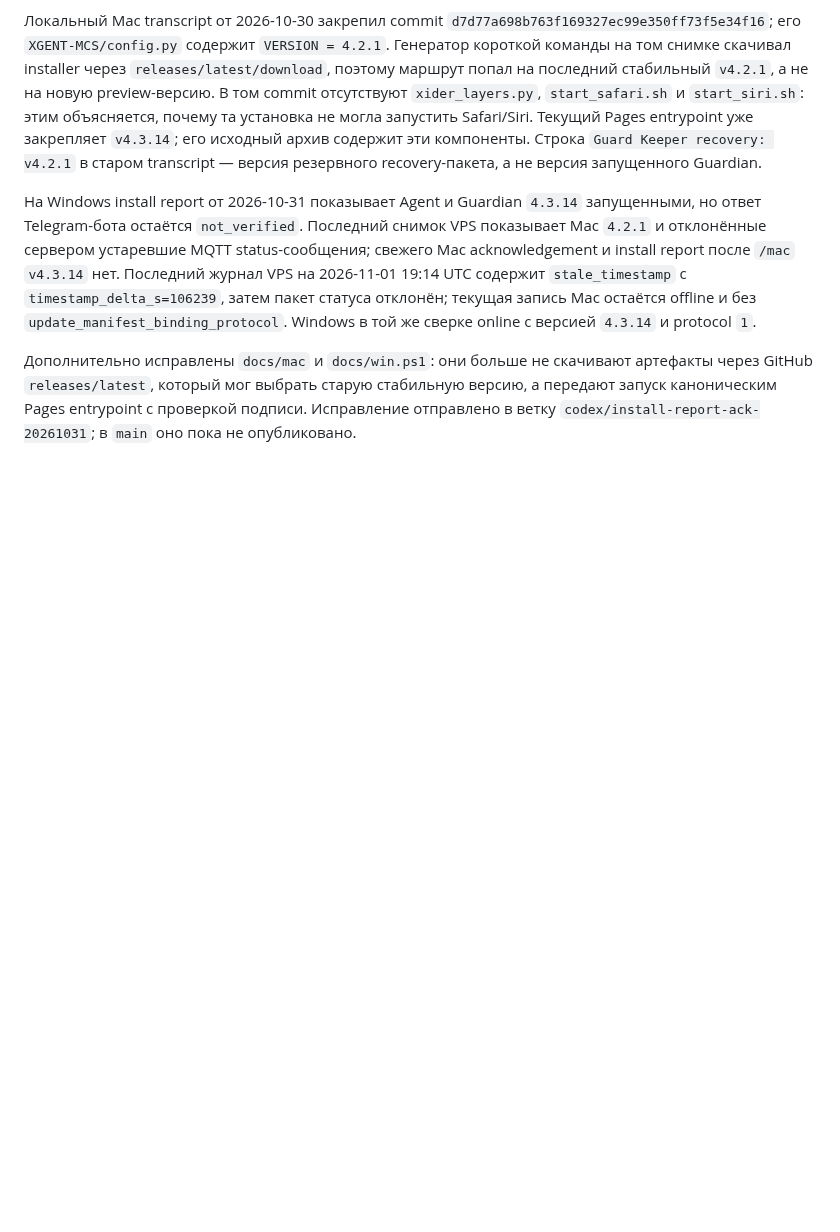
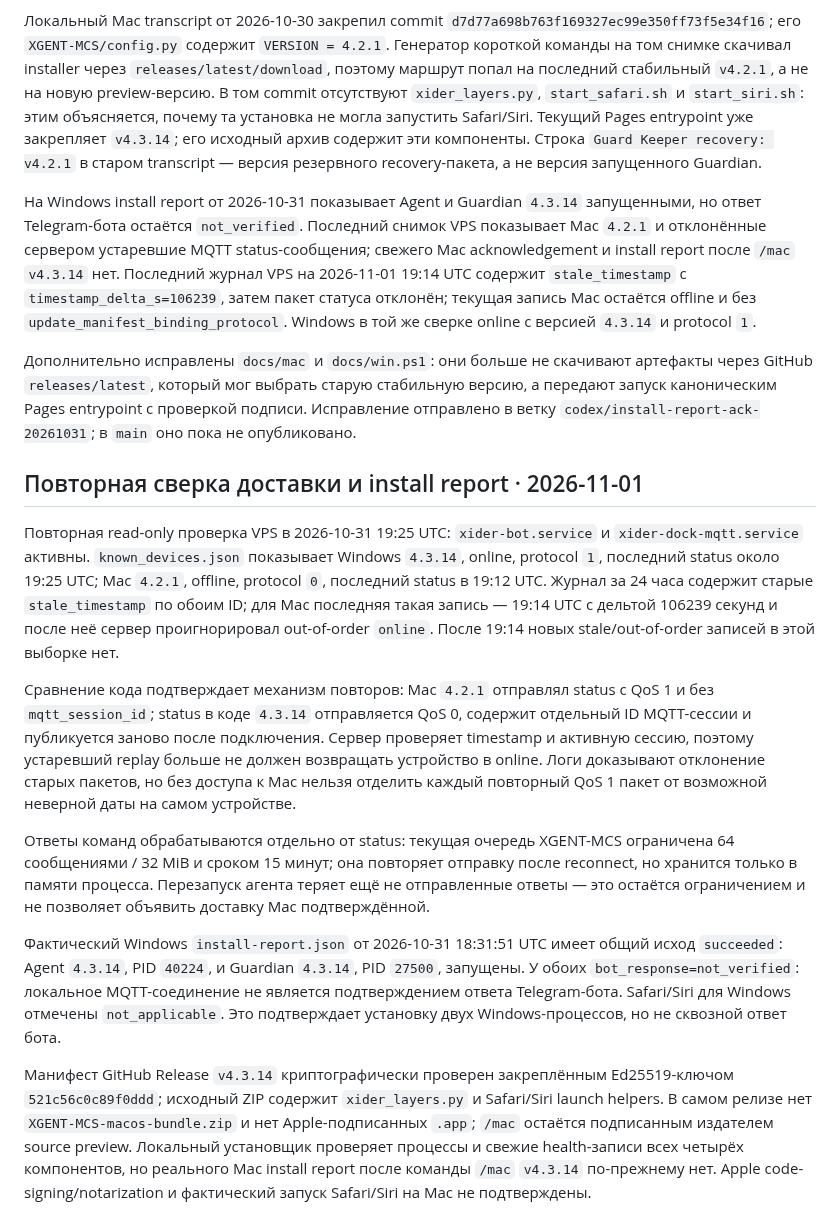
Before and after one commit to invinby/XIDER, a Markdown page: docs/MAC-REMOTE-UPDATES.md, the part around the change. Drawn GitHub-style; blank space fills up the shorter version.

Commit message:
docs: зафиксировать проверку статусов и mac release

```diff
--- a/docs/MAC-REMOTE-UPDATES.md
+++ b/docs/MAC-REMOTE-UPDATES.md
@@ -338,3 +338,43 @@ VPS показывает Mac `4.2.1` и отклонённые сервером
 версию, а передают запуск каноническим Pages entrypoint с проверкой подписи.
 Исправление отправлено в ветку `codex/install-report-ack-20261031`; в `main` оно
 пока не опубликовано.
+
+## Повторная сверка доставки и install report · 2026-11-01
+
+Повторная read-only проверка VPS в 2026-10-31 19:25 UTC: `xider-bot.service` и
+`xider-dock-mqtt.service` активны. `known_devices.json` показывает Windows
+`4.3.14`, online, protocol `1`, последний status около 19:25 UTC; Mac
+`4.2.1`, offline, protocol `0`, последний status в 19:12 UTC. Журнал за 24 часа
+содержит старые `stale_timestamp` по обоим ID; для Mac последняя такая запись —
+19:14 UTC с дельтой 106239 секунд и после неё сервер проигнорировал out-of-order
+`online`. После 19:14 новых stale/out-of-order записей в этой выборке нет.
+
+Сравнение кода подтверждает механизм повторов: Mac `4.2.1` отправлял status с
+QoS 1 и без `mqtt_session_id`; status в коде `4.3.14` отправляется QoS 0,
+содержит отдельный ID MQTT-сессии и публикуется заново после подключения.
+Сервер проверяет timestamp и активную сессию, поэтому устаревший replay больше
+не должен возвращать устройство в online. Логи доказывают отклонение старых
+пакетов, но без доступа к Mac нельзя отделить каждый повторный QoS 1 пакет от
+возможной неверной даты на самом устройстве.
+
+Ответы команд обрабатываются отдельно от status: текущая очередь XGENT-MCS
+ограничена 64 сообщениями / 32 MiB и сроком 15 минут; она повторяет отправку
+после reconnect, но хранится только в памяти процесса. Перезапуск агента теряет
+ещё не отправленные ответы — это остаётся ограничением и не позволяет объявить
+доставку Mac подтверждённой.
+
+Фактический Windows `install-report.json` от 2026-10-31 18:31:51 UTC имеет общий
+исход `succeeded`: Agent `4.3.14`, PID `40224`, и Guardian `4.3.14`, PID `27500`,
+запущены. У обоих `bot_response=not_verified`: локальное MQTT-соединение не
+является подтверждением ответа Telegram-бота. Safari/Siri для Windows отмечены
+`not_applicable`. Это подтверждает установку двух Windows-процессов, но не
+сквозной ответ бота.
+
+Манифест GitHub Release `v4.3.14` криптографически проверен закреплённым
+Ed25519-ключом `521c56c0c89f0ddd`; исходный ZIP содержит `xider_layers.py` и
+Safari/Siri launch helpers. В самом релизе нет `XGENT-MCS-macos-bundle.zip` и
+нет Apple-подписанных `.app`; `/mac` остаётся подписанным издателем source
+preview. Локальный установщик проверяет процессы и свежие health-записи всех
+четырёх компонентов, но реального Mac install report после команды `/mac`
+`v4.3.14` по-прежнему нет. Apple code-signing/notarization и фактический запуск
+Safari/Siri на Mac не подтверждены.
```
